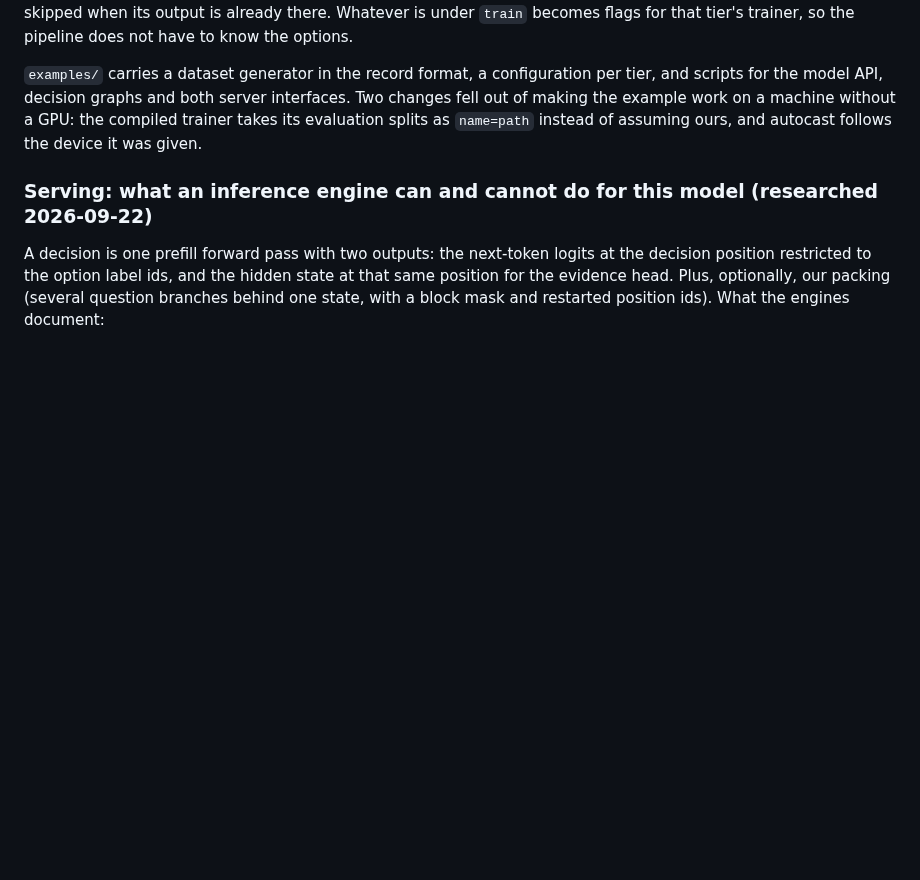
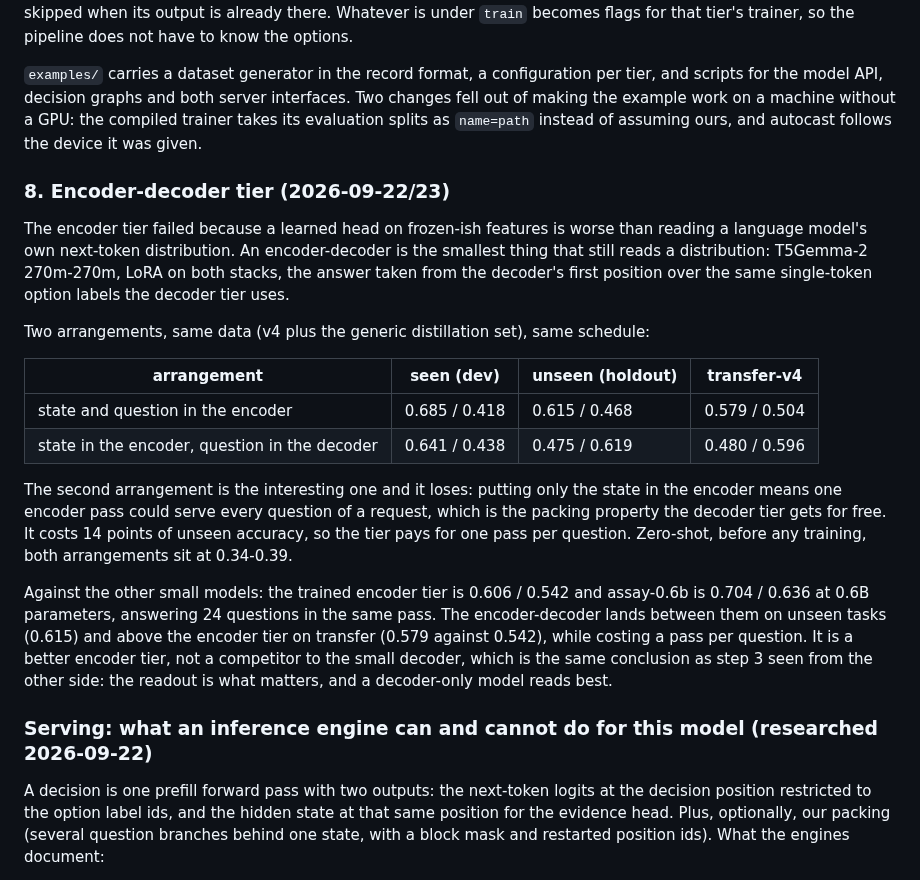
Before and after one commit to bgokden/assay, a Markdown page: docs/roadmap.md, the part around the change. GitHub-like rendering; blank space fills up the shorter version.

Commit message:
Roadmap: the encoder-decoder tier and what the two arrangements cost

```diff
--- a/docs/roadmap.md
+++ b/docs/roadmap.md
@@ -254,6 +254,33 @@ scripts for the model API, decision graphs and both server interfaces. Two chang
 making the example work on a machine without a GPU: the compiled trainer takes its evaluation
 splits as `name=path` instead of assuming ours, and autocast follows the device it was given.
 
+### 8. Encoder-decoder tier (2026-09-22/23)
+
+The encoder tier failed because a learned head on frozen-ish features is worse than reading a
+language model's own next-token distribution. An encoder-decoder is the smallest thing that
+still reads a distribution: T5Gemma-2 270m-270m, LoRA on both stacks, the answer taken from
+the decoder's first position over the same single-token option labels the decoder tier uses.
+
+Two arrangements, same data (v4 plus the generic distillation set), same schedule:
+
+| arrangement | seen (dev) | unseen (holdout) | transfer-v4 |
+|---|---|---|---|
+| state and question in the encoder | 0.685 / 0.418 | 0.615 / 0.468 | 0.579 / 0.504 |
+| state in the encoder, question in the decoder | 0.641 / 0.438 | 0.475 / 0.619 | 0.480 / 0.596 |
+
+The second arrangement is the interesting one and it loses: putting only the state in the
+encoder means one encoder pass could serve every question of a request, which is the packing
+property the decoder tier gets for free. It costs 14 points of unseen accuracy, so the tier
+pays for one pass per question. Zero-shot, before any training, both arrangements sit at
+0.34-0.39.
+
+Against the other small models: the trained encoder tier is 0.606 / 0.542 and assay-0.6b is
+0.704 / 0.636 at 0.6B parameters, answering 24 questions in the same pass. The
+encoder-decoder lands between them on unseen tasks (0.615) and above the encoder tier on
+transfer (0.579 against 0.542), while costing a pass per question. It is a better encoder
+tier, not a competitor to the small decoder, which is the same conclusion as step 3 seen from
+the other side: the readout is what matters, and a decoder-only model reads best.
+
 ### Serving: what an inference engine can and cannot do for this model (researched 2026-09-22)
 
 A decision is one prefill forward pass with two outputs: the next-token logits at the decision
```
